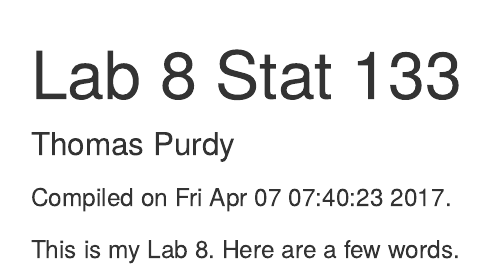
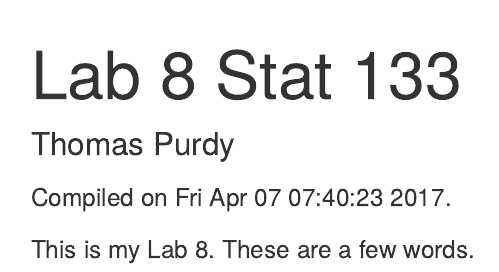
Before and after one commit to trpurdy1995/stat133, an R Markdown document (thomas_purdy_lab8.Rmd): the page in a window 1100 px wide, from its top. Rendered offline with R 4.5, knitr and Pandoc, with nearby package versions; common packages that the code uses without loading them are loaded.

Commit message:
Thomas Purdy

```diff
--- a/thomas_purdy_lab8.Rmd
+++ b/thomas_purdy_lab8.Rmd
@@ -7,4 +7,4 @@ output: html_document
 <!-- leave this material as is -->
 Compiled on `r date()`.
 
-This is my Lab 8.  Here are a few words.
+This is my Lab 8.  These are a few words.
```
